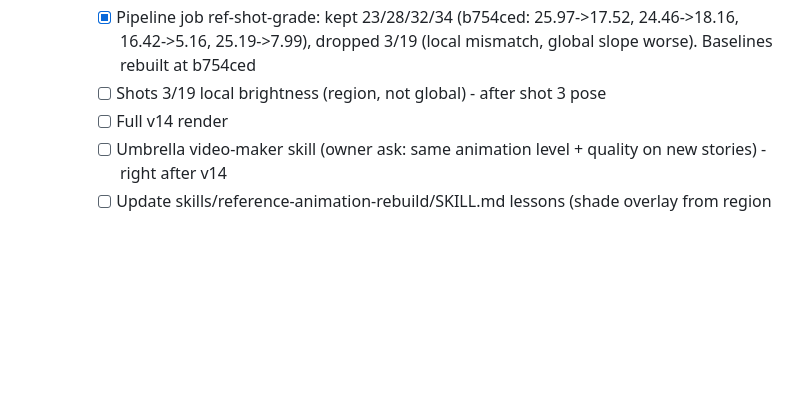
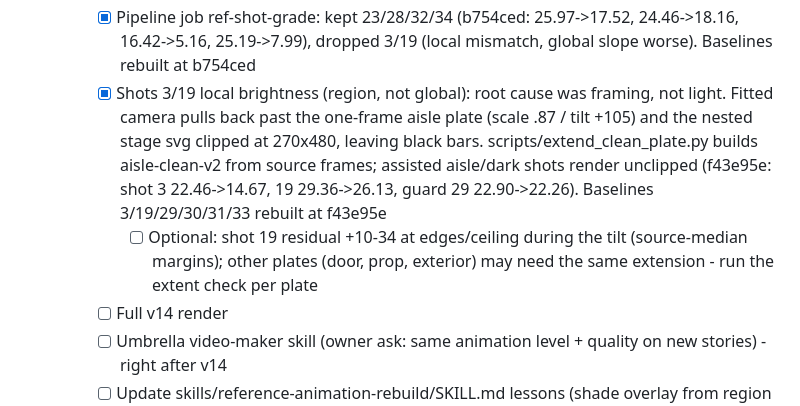
Before and after one commit to Lemonef/AI-video, a Markdown page: docs/TODO.md, the part around the change. Drawn GitHub-style; blank space fills up the shorter version.

Commit message:
docs(todo): shots 3/19 plate extension done
Co-Authored-By: Claude Opus 5.5 <noreply@anthropic.com>

```diff
--- a/docs/TODO.md
+++ b/docs/TODO.md
@@ -45,7 +45,8 @@
      - [x] scripts/gate_in_worktree.py so pipeline attempts can render (smoke: unchanged shot 35 measures identical)
      - [x] Pipeline job ref-cut-transitions: all 3 rungs built it right (nemotron + terra identical gate numbers); brief numbers partly wrong. Kept 31/32 (c348cc3: 16.60->15.02, 17.70->16.42), dropped 8/9/23 (< 0.05 bar) and 28 (doubled its own dark grade, worse). Baselines 31/32 rebuilt at c348cc3
      - [x] Pipeline job ref-shot-grade: kept 23/28/32/34 (b754ced: 25.97->17.52, 24.46->18.16, 16.42->5.16, 25.19->7.99), dropped 3/19 (local mismatch, global slope worse). Baselines rebuilt at b754ced
-     - [ ] Shots 3/19 local brightness (region, not global) - after shot 3 pose
+     - [x] Shots 3/19 local brightness (region, not global): root cause was framing, not light. Fitted camera pulls back past the one-frame aisle plate (scale .87 / tilt +105) and the nested stage svg clipped at 270x480, leaving black bars. scripts/extend_clean_plate.py builds aisle-clean-v2 from source frames; assisted aisle/dark shots render unclipped (f43e95e: shot 3 22.46->14.67, 19 29.36->26.13, guard 29 22.90->22.26). Baselines 3/19/29/30/31/33 rebuilt at f43e95e
+       - [ ] Optional: shot 19 residual +10-34 at edges/ceiling during the tilt (source-median margins); other plates (door, prop, exterior) may need the same extension - run the extent check per plate
      - [ ] Full v14 render
      - [ ] Umbrella video-maker skill (owner ask: same animation level + quality on new stories) - right after v14
      - [ ] Update skills/reference-animation-rebuild/SKILL.md lessons (shade overlay from region means, sawtooth needs phase fit, Gemini joints unreliable -> hand-measure with rig head geometry)
```
